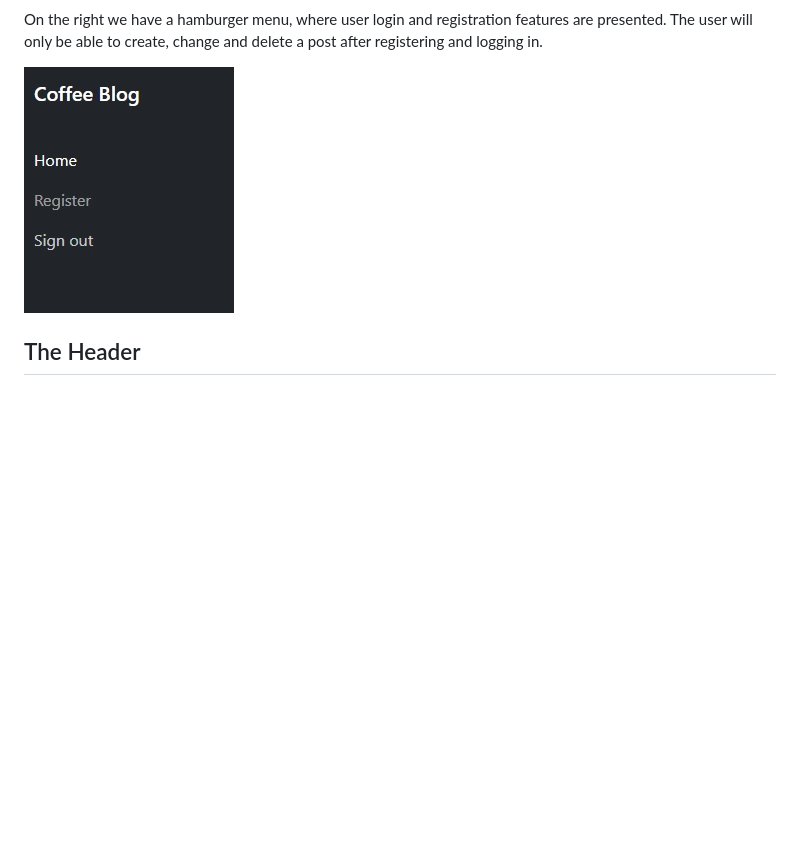
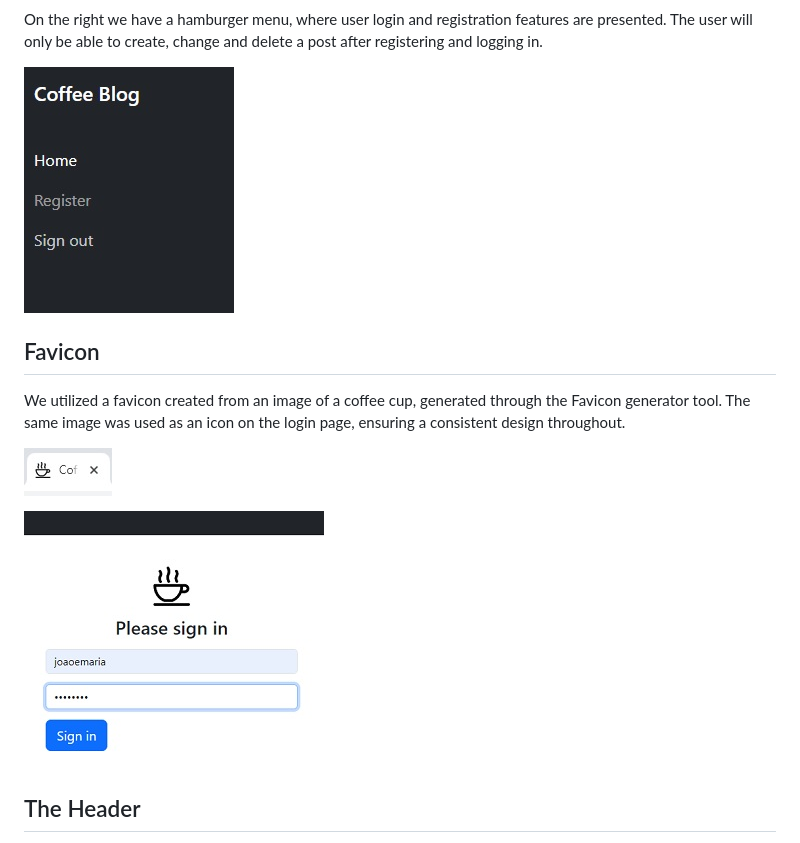
Before and after one commit to RubemJanoni/project-PP4, a Markdown page: README.md, the part around the change. GitHub-like rendering; blank space fills up the shorter version.

Commit message:
Update README.md
Added extra screenshot about navigation.

```diff
--- a/README.md
+++ b/README.md
@@ -85,8 +85,18 @@ The **All post** and **Create Post** buttons take the user to the list of posts
   The user will only be able to create, change and delete a post after registering and logging in.
 
 
+![menu-site](static/images/coffee-blog-menu.jpg)
 
-![menu-site](static/images/coffee-blog-menu.jpg)
+
+## Favicon
+
+We utilized a favicon created from an image of a coffee cup, generated through the Favicon generator tool. The same image was used as an icon on the login page, ensuring a consistent design throughout.
+
+![design](static/images/coffee-blog-favicon.jpg)
+
+![design](static/images/coffee-blog-login.jpg)
+
+
 
 
 ## The Header
```
